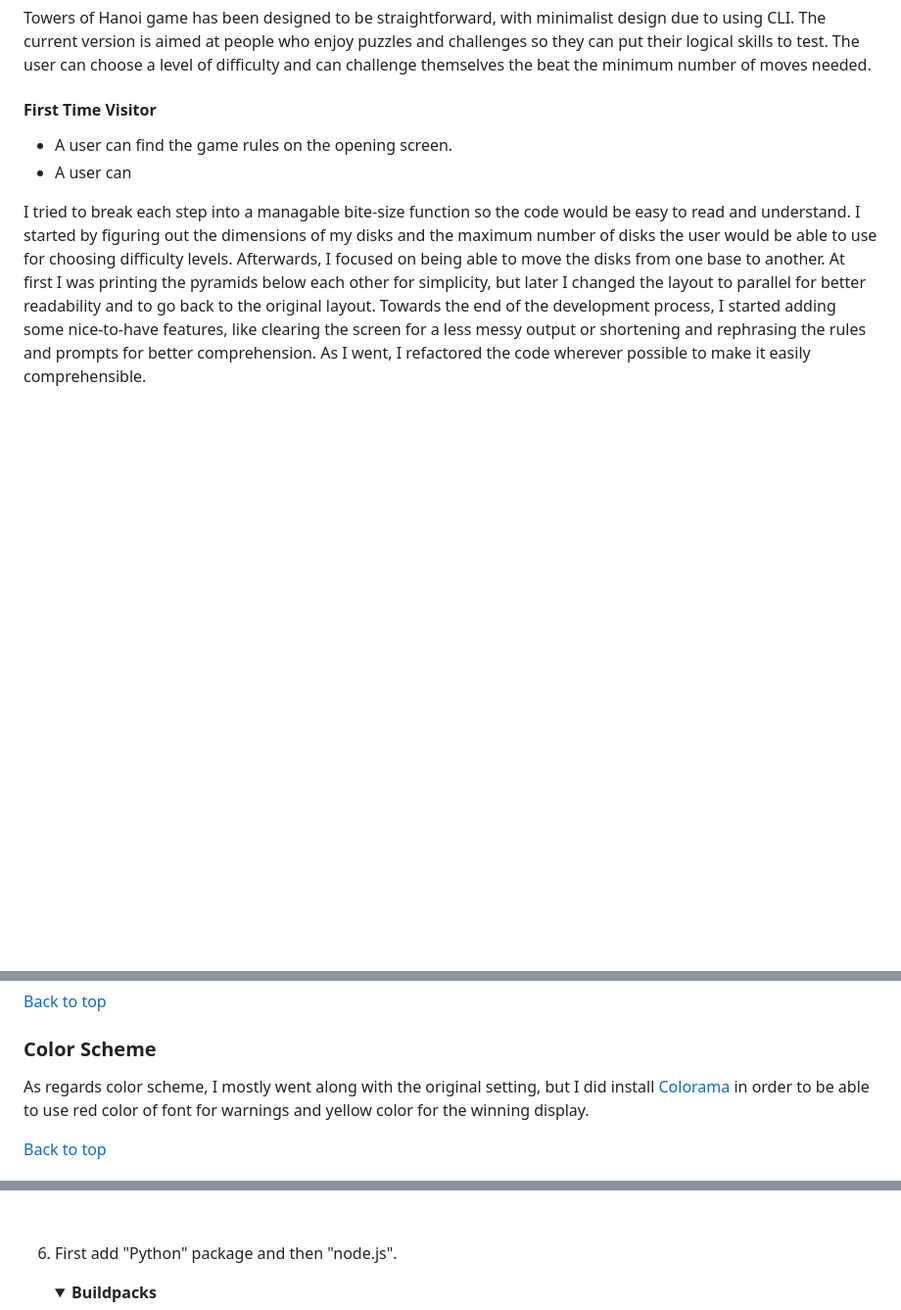
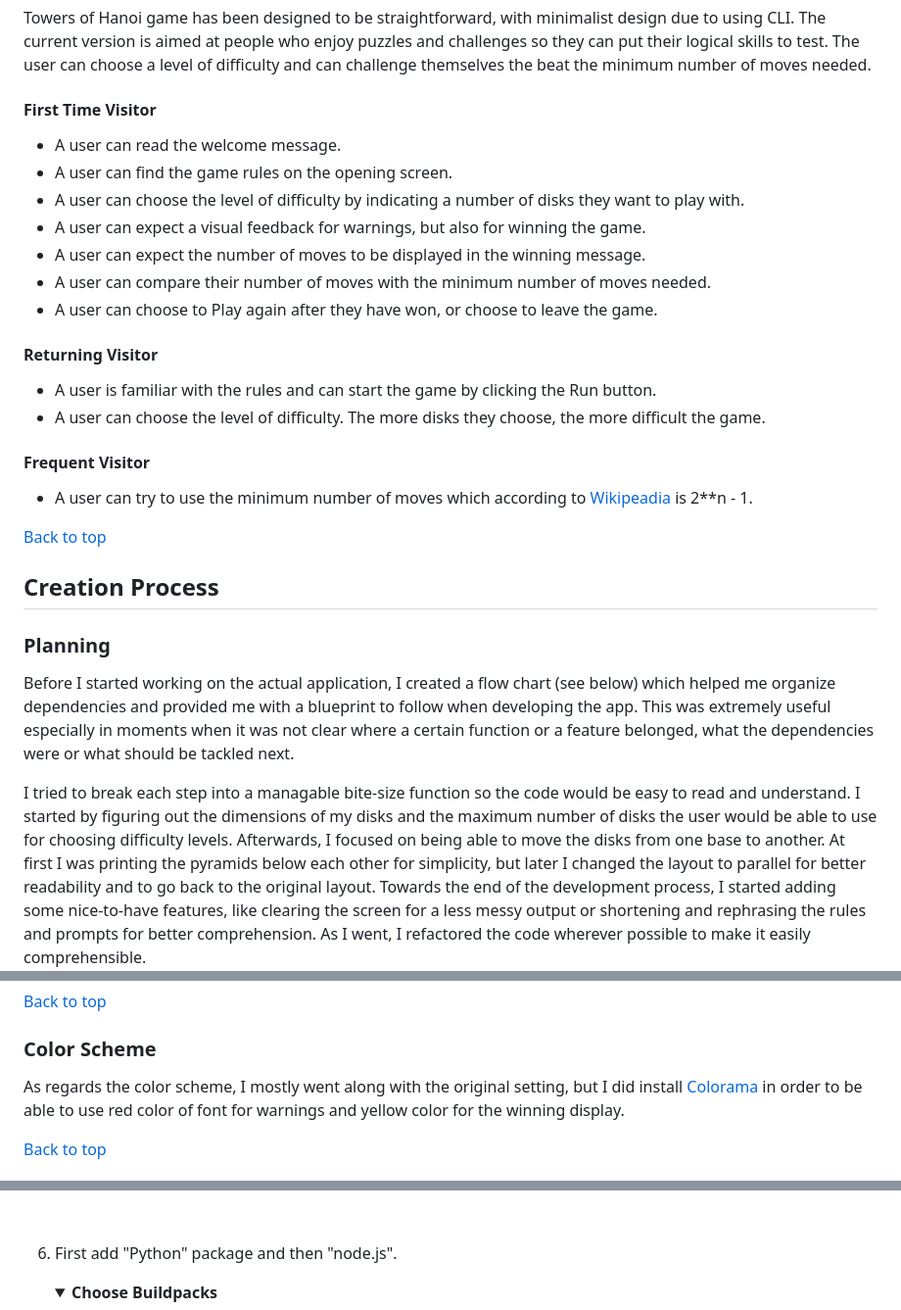
Before and after one commit to lucia2007/towers-of-hanoi, a Markdown page: README.md, 3 parts joined by grey strips. Shown: that part at 98% size. Drawn GitHub-style; folded sections open; blank space fills up the shorter version.

```diff
--- a/README.md
+++ b/README.md
@@ -68,8 +68,26 @@ The primary goal of this CLI application is to provide a simple game for childre
 Towers of Hanoi game has been designed to be straightforward, with minimalist design due to using CLI. The current version is aimed at people who enjoy puzzles and challenges so they can put their logical skills to test. The user can choose a level of difficulty and can challenge themselves the beat the minimum number of moves needed.
 
 #### First Time Visitor
+  - A user can read the welcome message.
   - A user can find the game rules on the opening screen.
-  - A user can
+  - A user can choose the level of difficulty by indicating a number of disks they want to play with.
+  - A user can expect a visual feedback for warnings, but also for winning the game.
+  - A user can expect the number of moves to be displayed in the winning message.
+  - A user can compare their number of moves with the minimum number of moves needed.
+  - A user can choose to Play again after they have won, or choose to leave the game.
+#### Returning Visitor
+  - A user is familiar with the rules and can start the game by clicking the Run button.
+  - A user can choose the level of difficulty. The more disks they choose, the more difficult the game.
+
+#### Frequent Visitor
+  - A user can try to use the minimum number of moves which according to [Wikipeadia](https://en.wikipedia.org/wiki/Tower_of_Hanoi) is 2**n - 1.
+
+
+[Back to top](#contents)
+## Creation Process
+### Planning
+
+Before I started working on the actual application, I created a flow chart (see below) which helped me organize dependencies and provided me with a blueprint to follow when developing the app. This was extremely useful especially in moments when it was not clear where a certain function or a feature belonged, what the dependencies were or what should be tackled next.
 
 I tried to break each step into a managable bite-size function so the code would be easy to read and understand. I started by figuring out the dimensions of my disks and the maximum number of disks the user would be able to use for choosing difficulty levels. Afterwards, I focused on being able to move the disks from one base to another. At first I was printing the pyramids below each other for simplicity, but later I changed the layout to parallel for better readability and to go back to the original layout. Towards the end of the development process, I started adding some nice-to-have features, like clearing the screen for a less messy output or shortening and rephrasing the rules and prompts for better comprehension. As I went, I refactored the code wherever possible to make it easily comprehensible.
 
@@ -154,7 +154,7 @@ I have not altered the type of script, as the original one is well suited for th
 
 ### Color Scheme
 
-As regards color scheme, I mostly went along with the original setting, but I did install [Colorama](https://pypi.org/project/colorama/) in order to be able to use red color of font for warnings and yellow color for the winning display.
+As regards the color scheme, I mostly went along with the original setting, but I did install [Colorama](https://pypi.org/project/colorama/) in order to be able to use red color of font for warnings and yellow color for the winning display.
 
 [Back to top](#contents)
 
@@ -310,7 +310,7 @@ The application was deployed to Heroku. In order to deploy, the following steps
 
 6. First add "Python" package and then "node.js".
 
-   <details><summary><b>Buildpacks</b></summary>
+   <details><summary><b>Choose Buildpacks</b></summary>
 
    ![Choose Buildpacks](/readme-images/packages_order.png)
    </details><br />
```
Also changed, not shown: other parts of README.md (+11 -29 lines).
